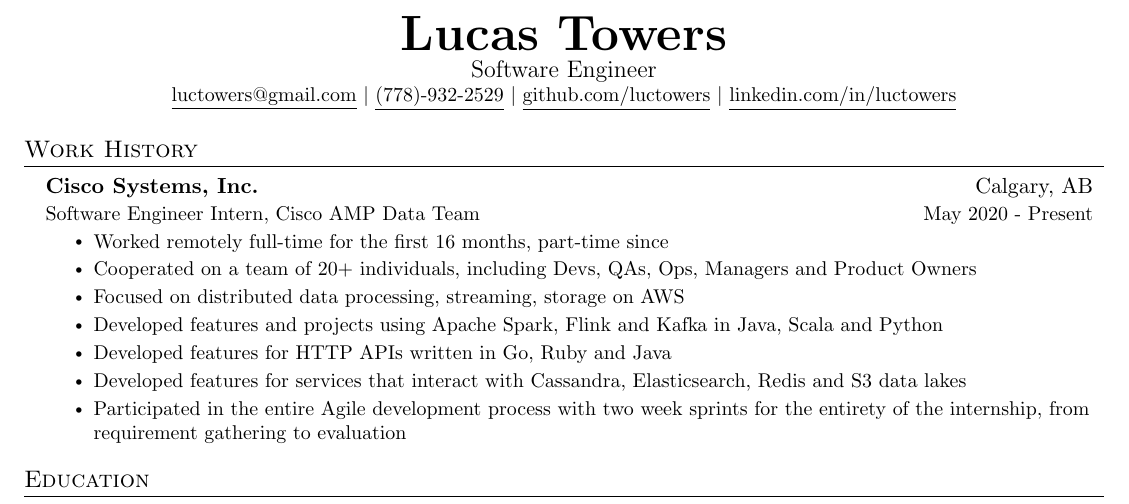
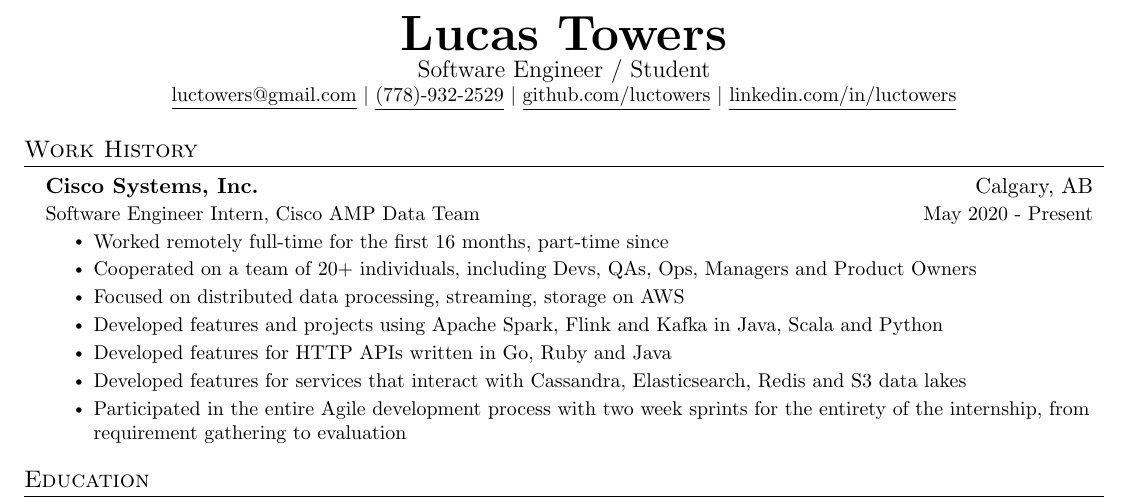
Before and after one commit to luctowers/resume, a LaTeX CV (resume.tex): part of the page, cut so that both start at the same text. Compiled offline with pdfLaTeX.

Commit message:
Add student to title

```diff
--- a/resume.tex
+++ b/resume.tex
@@ -109,7 +109,7 @@
 
 \begin{center}
     \textbf{\Huge \scshape Lucas Towers} \\
-    \large Software Engineer
+    \large Software Engineer / Student
     \\ \small \href{mailto: luctowers@gmail.com}{\underline{luctowers@gmail.com}} $|$
     {\underline{(778)-932-2529}} $|$
     \href{https://github.com/luctowers}{\underline{github.com/luctowers}} $|$
```
